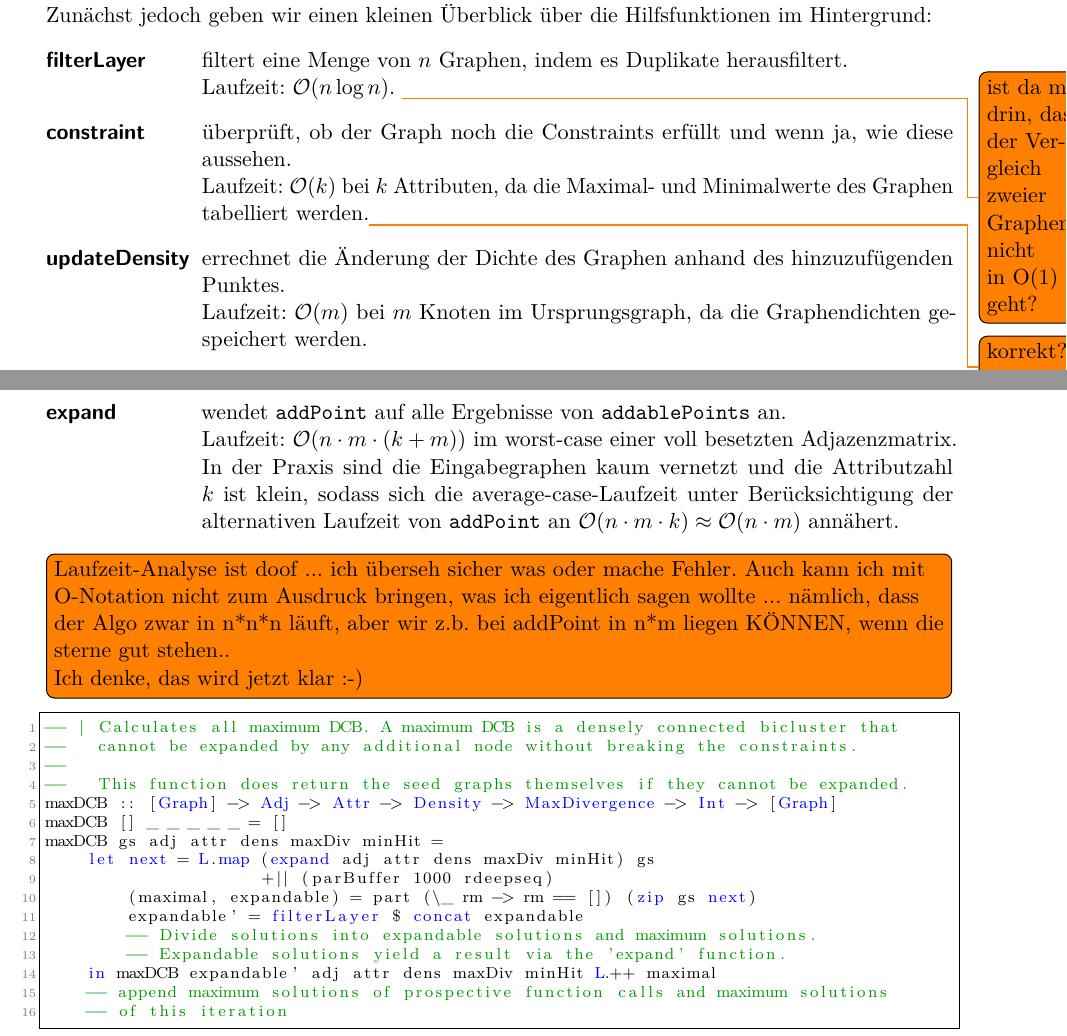
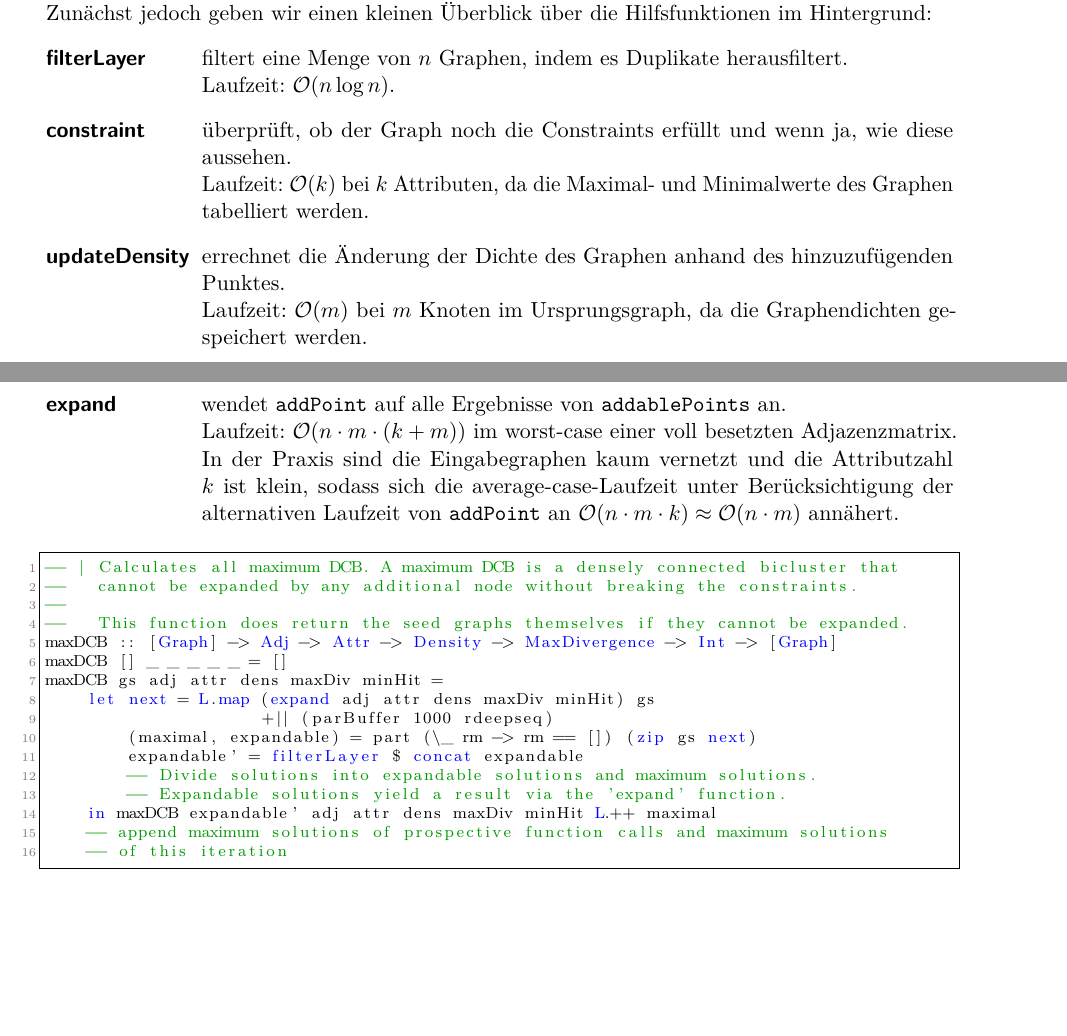
Before and after one commit to Drezil/hgraph, a LaTeX document (doc/ausarbeitung/hgraph_doc.tex): two parts of pages 5 and 6 of 6, joined at a grey line, cut so that both start at the same text, the shorter picture padded with empty space. Compiled offline with pdfLaTeX.

```diff
--- a/doc/ausarbeitung/hgraph_doc.tex
+++ b/doc/ausarbeitung/hgraph_doc.tex
@@ -198,8 +198,8 @@
 \medskip
 Die Funktion \texttt{maxDCB} übernimmt die eigentliche Berechnung, sodass wir diese im Detail besprechen. Zunächst jedoch geben wir einen kleinen Überblick über die Hilfsfunktionen im Hintergrund:
 \begin{description}[style=multiline,leftmargin=2.75cm,font=\bfseries]
- \item[filterLayer] filtert eine Menge von $n$ Graphen, indem es Duplikate herausfiltert. \\ Laufzeit: $\mathcal{O}(n \log n)$. \todo{ist da mit drin, dass der Vergleich zweier Graphen nicht in O(1) geht?}
- \item[constraint] überprüft, ob der Graph noch die Constraints erfüllt und wenn ja, wie diese aussehen. \\ Laufzeit: $\mathcal{O}(k)$ bei $k$ Attributen, da die Maximal- und Minimalwerte des Graphen tabelliert werden.\todo{korrekt? jetzt ja}
+ \item[filterLayer] filtert eine Menge von $n$ Graphen, indem es Duplikate herausfiltert. \\ Laufzeit: $\mathcal{O}(n \log n)$.
+ \item[constraint] überprüft, ob der Graph noch die Constraints erfüllt und wenn ja, wie diese aussehen. \\ Laufzeit: $\mathcal{O}(k)$ bei $k$ Attributen, da die Maximal- und Minimalwerte des Graphen tabelliert werden.
  \item[updateDensity] errechnet die Änderung der Dichte des Graphen anhand des hinzuzufügenden Punktes. \\ Laufzeit: $\mathcal{O}(m)$ bei $m$ Knoten im Ursprungsgraph, da die Graphendichten gespeichert werden.
  \item[reduceDim] ist eine interne Hilfsfunktion, die eine Dimension einer Array-Shape verwirft. \\ Laufzeit: $\mathcal{O}(1)$.
  \item[addablePoints] traversiert die Adjazenzmatrix und liefert alle mit einem Graphen verbundenen Knoten, die nicht selbst im Graphen enthalten sind. \\ Laufzeit: $\mathcal{O}(n \cdot m)$ bei $m$ Knoten im Ursprungsgraphen und einer Adjazenzmatrix $n\times n$.
@@ -208,8 +208,6 @@
  Laufzeit: $\mathcal{O}(n \cdot m \cdot (k + m))$ im worst-case einer voll besetzten Adjazenzmatrix. In der Praxis sind die Eingabegraphen kaum vernetzt und die Attributzahl $k$ ist klein, sodass sich die average-case-Laufzeit unter Berücksichtigung der alternativen Laufzeit von \texttt{addPoint} an $\mathcal{O}(n \cdot m \cdot k) \approx \mathcal{O}(n \cdot m)$ annähert.
 
 \end{description}
-\todo[inline]{Laufzeit-Analyse ist doof ... ich überseh sicher was oder mache Fehler. Auch kann ich mit O-Notation nicht zum Ausdruck bringen, was ich eigentlich sagen wollte ... nämlich, dass der Algo zwar in n*n*n läuft, aber wir z.b. bei addPoint in n*m liegen KÖNNEN, wenn die sterne gut stehen..\\
-Ich denke, das wird jetzt klar :-)}
 
 \begin{lstlisting}[caption={Die maxDCB-Funktion},label=lst:maxDCB]
 -- | Calculates all maximum DCB. A maximum DCB is a densely connected bicluster that
```
Also changed, not shown: doc/ausarbeitung/hgraph_doc.pdf, 1 other file.
